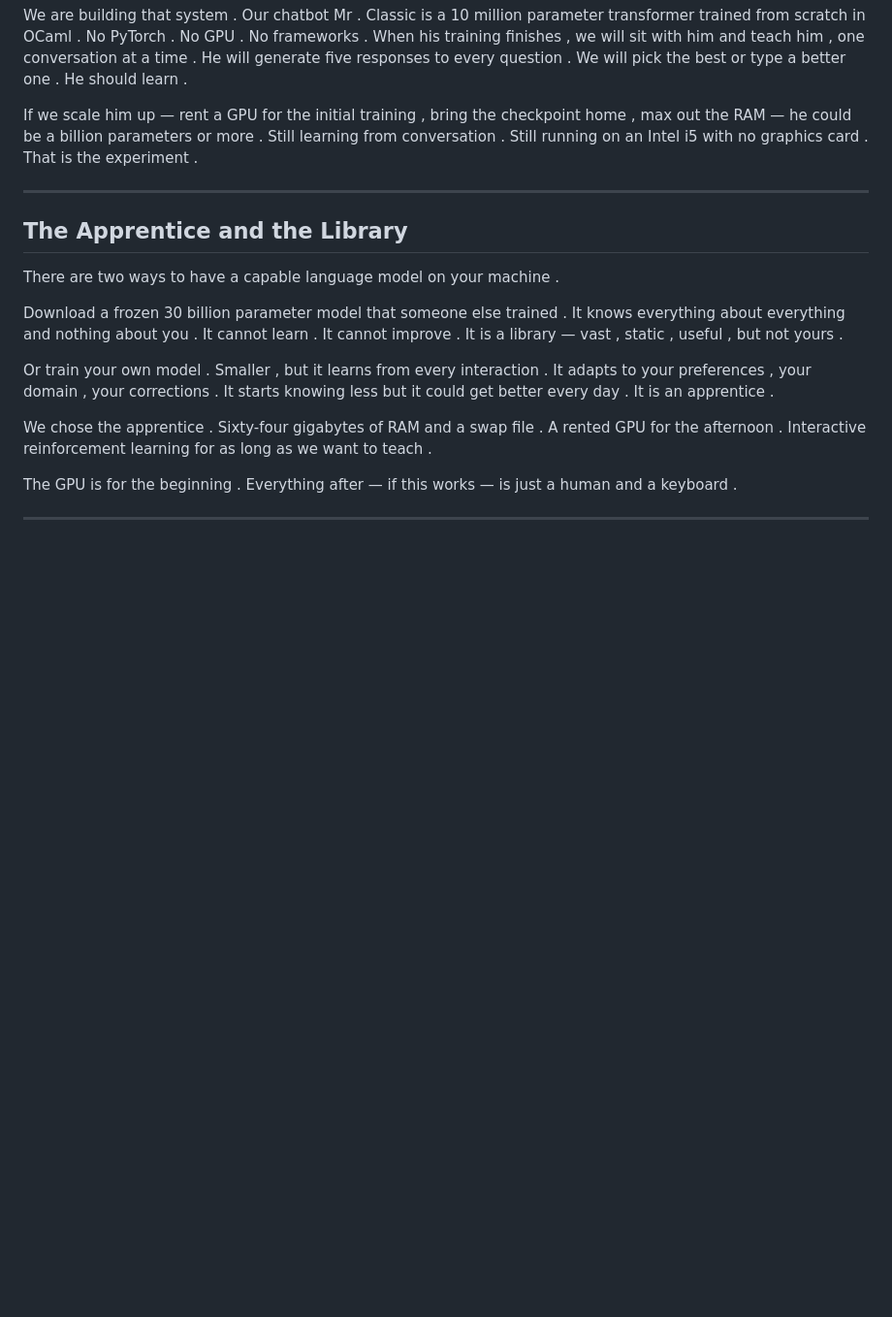
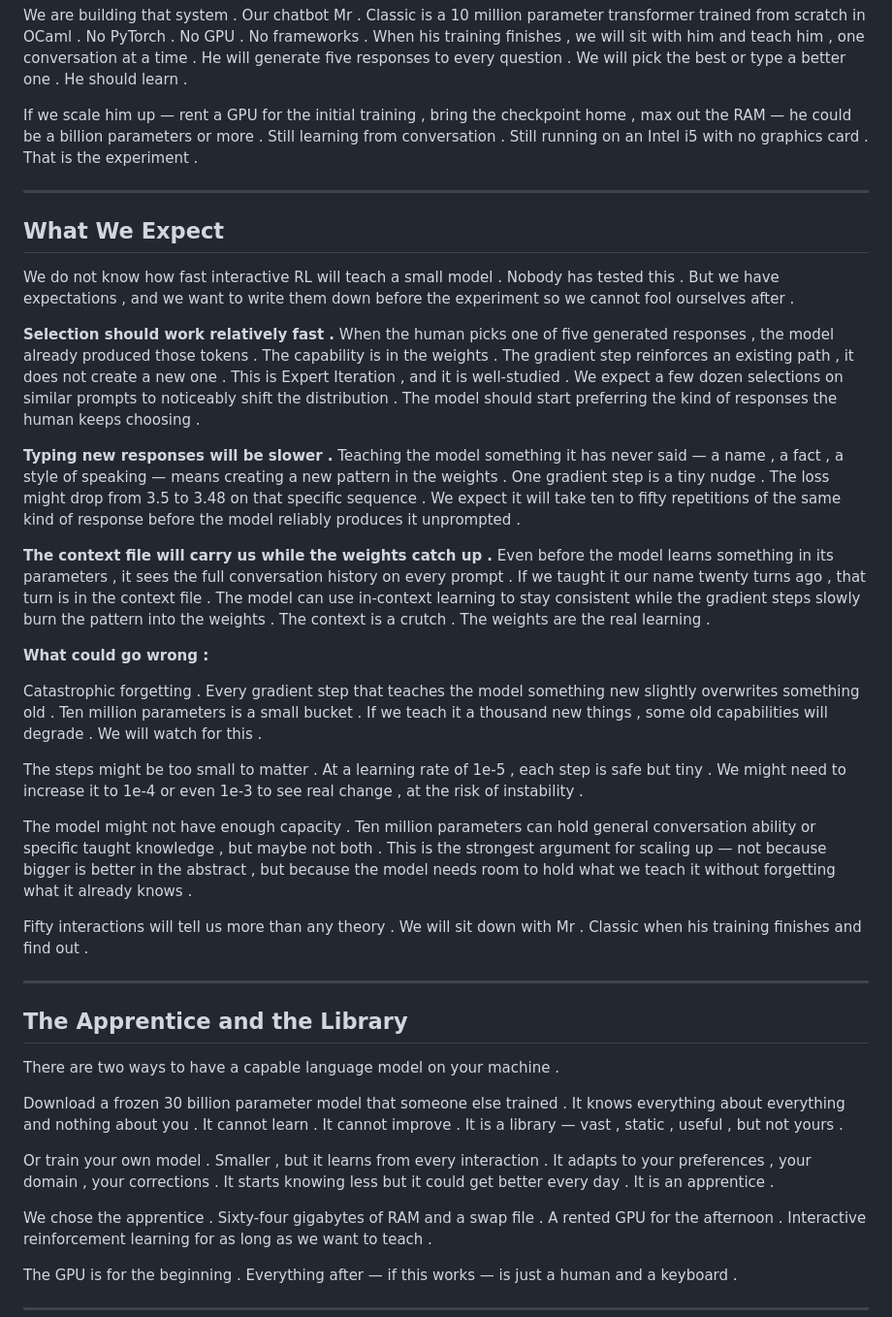
Before and after one commit to rolandnsharp/rolandnsharp.github.io, a Markdown page: src/posts/do-you-need-a-gpu.md, the part around the change. Shown at 97% size. Drawn GitHub-style; blank space fills up the shorter version.

Commit message:
Add expectations section to Do You Need a GPU post
What we expect from interactive RL before running the experiment:
selection should work fast, typed responses slower, context file
carries while weights catch up, and what could go wrong.

Co-Authored-By: Claude Opus 4.6 <noreply@anthropic.com>

```diff
--- a/src/posts/do-you-need-a-gpu.md
+++ b/src/posts/do-you-need-a-gpu.md
@@ -175,6 +175,57 @@ with no graphics card . That is the experiment .
 
 ---
 
+## What We Expect
+
+We do not know how fast interactive RL will teach a small model . Nobody
+has tested this . But we have expectations , and we want to write them
+down before the experiment so we cannot fool ourselves after .
+
+**Selection should work relatively fast .** When the human picks one of
+five generated responses , the model already produced those tokens . The
+capability is in the weights . The gradient step reinforces an existing
+path , it does not create a new one . This is Expert Iteration , and it
+is well-studied . We expect a few dozen selections on similar prompts to
+noticeably shift the distribution . The model should start preferring the
+kind of responses the human keeps choosing .
+
+**Typing new responses will be slower .** Teaching the model something it
+has never said — a name , a fact , a style of speaking — means creating
+a new pattern in the weights . One gradient step is a tiny nudge . The
+loss might drop from 3.5 to 3.48 on that specific sequence . We expect
+it will take ten to fifty repetitions of the same kind of response
+before the model reliably produces it unprompted .
+
+**The context file will carry us while the weights catch up .** Even
+before the model learns something in its parameters , it sees the full
+conversation history on every prompt . If we taught it our name twenty
+turns ago , that turn is in the context file . The model can use
+in-context learning to stay consistent while the gradient steps slowly
+burn the pattern into the weights . The context is a crutch . The
+weights are the real learning .
+
+**What could go wrong :**
+
+Catastrophic forgetting . Every gradient step that teaches the model
+something new slightly overwrites something old . Ten million parameters
+is a small bucket . If we teach it a thousand new things , some old
+capabilities will degrade . We will watch for this .
+
+The steps might be too small to matter . At a learning rate of 1e-5 ,
+each step is safe but tiny . We might need to increase it to 1e-4 or
+even 1e-3 to see real change , at the risk of instability .
+
+The model might not have enough capacity . Ten million parameters can
+hold general conversation ability or specific taught knowledge , but
+maybe not both . This is the strongest argument for scaling up — not
+because bigger is better in the abstract , but because the model needs
+room to hold what we teach it without forgetting what it already knows .
+
+Fifty interactions will tell us more than any theory . We will sit down
+with Mr . Classic when his training finishes and find out .
+
+---
+
 ## The Apprentice and the Library
 
 There are two ways to have a capable language model on your machine .
```
